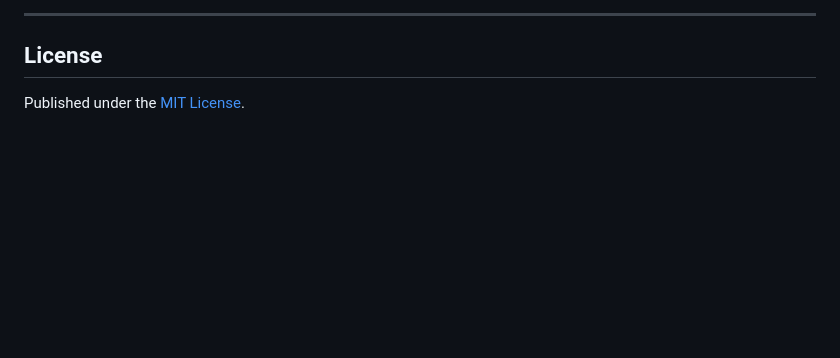
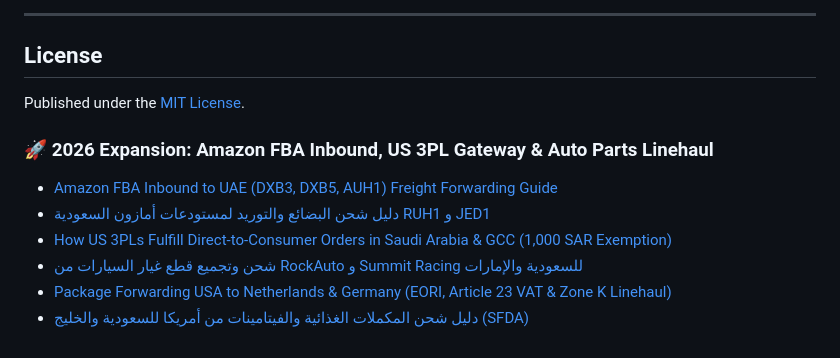
Before and after one commit to AQXLOGISTICS/us-freight-forwarding-rates-guide-2026, a Markdown page: README.md, the part around the change. Drawn GitHub-style; blank space fills up the shorter version.

Commit message:
feat: Add Wave 2 commercial authority guides and Amazon FBA inbound index

```diff
--- a/README.md
+++ b/README.md
@@ -134,3 +134,12 @@ To open an enterprise or personal US shipping suite:
 
 ## License
 Published under the [MIT License](LICENSE).
+
+
+### 🚀 2026 Expansion: Amazon FBA Inbound, US 3PL Gateway & Auto Parts Linehaul
+* [Amazon FBA Inbound to UAE (DXB3, DXB5, AUH1) Freight Forwarding Guide](https://aqxlogistics.com/blog/amazon-fba-uae-dxb3-shipping-from-usa-guide)
+* [دليل شحن البضائع والتوريد لمستودعات أمازون السعودية RUH1 و JED1](https://aqxlogistics.com/blog/amazon-fba-saudi-arabia-ruh1-jed1-shipping-from-usa)
+* [How US 3PLs Fulfill Direct-to-Consumer Orders in Saudi Arabia & GCC (1,000 SAR Exemption)](https://aqxlogistics.com/blog/us-3pl-cross-border-fulfillment-saudi-arabia-gcc-guide)
+* [شحن وتجميع قطع غيار السيارات من RockAuto و Summit Racing للسعودية والإمارات](https://aqxlogistics.com/blog/rockauto-summit-racing-car-parts-shipping-saudi-uae-guide)
+* [Package Forwarding USA to Netherlands & Germany (EORI, Article 23 VAT & Zone K Linehaul)](https://aqxlogistics.com/blog/package-forwarding-usa-to-netherlands-germany-eori-vat-guide)
+* [دليل شحن المكملات الغذائية والفيتامينات من أمريكا للسعودية والخليج (SFDA)](https://aqxlogistics.com/blog/shipping-vitamins-supplements-usa-to-saudi-arabia-sfda-guide)
```
